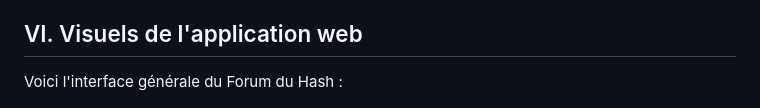
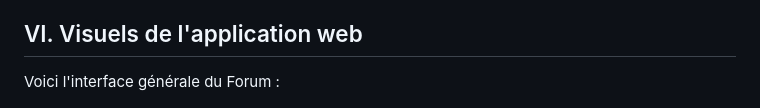
Before and after one commit to Elouanche/Forum_GO, a Markdown page: README.md, the part around the change. GitHub-like rendering.

```diff
--- a/README.md
+++ b/README.md
@@ -69,7 +69,7 @@ Si votre projet est compilé et que vous souhaitez restart le jeu vous pouvez fa
 
 ## VI. Visuels de l'application web
 
-Voici l'interface générale du Forum du Hash :
+Voici l'interface générale du Forum :
 
 ![Page d'accueil](ressources/accueil.png)
 ![Page de connexion](ressources/login.png)
```
